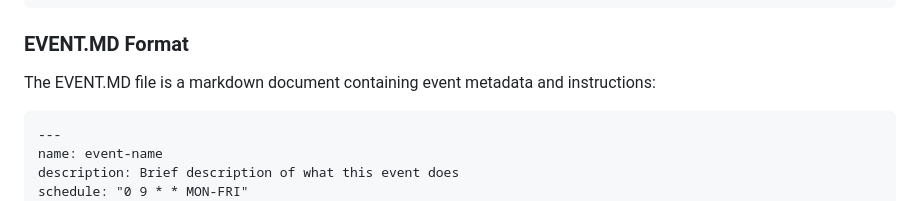
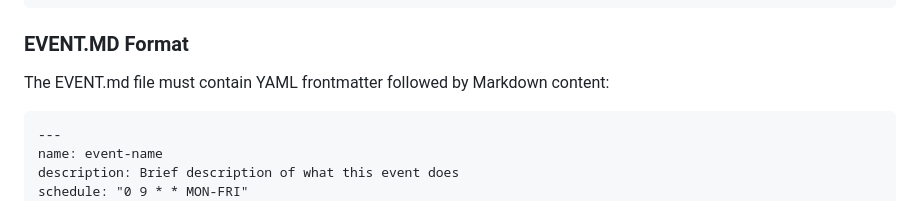
Before and after one commit to HadjievK/agentevents, a Markdown page: README.md, the part around the change. GitHub-like rendering.

Commit message:
Clarify EVENT.md format requirement: YAML frontmatter followed by Markdown

````diff
--- a/README.md
+++ b/README.md
@@ -66,7 +66,7 @@ events/
 ```
 ### EVENT.MD Format
 
-The EVENT.MD file is a markdown document containing event metadata and instructions:
+The EVENT.md file must contain YAML frontmatter followed by Markdown content:
 
 ```markdown
 ---
````
